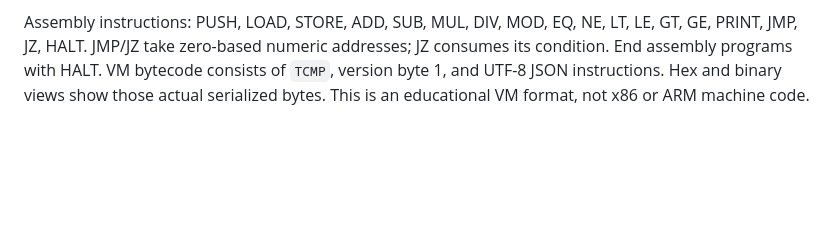
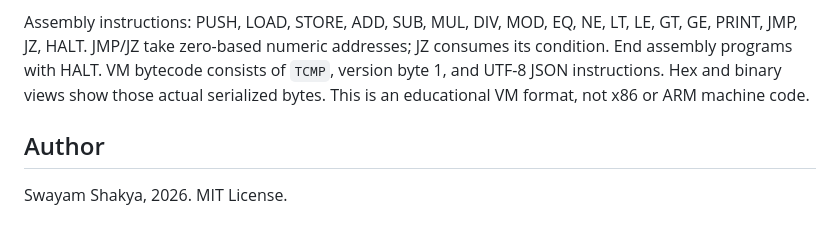
Before and after one commit to requiemdoomed/TriCompile, a Markdown page: README.md, the part around the change. Drawn GitHub-style; blank space fills up the shorter version.

Commit message:
Add author information to README

```diff
--- a/README.md
+++ b/README.md
@@ -41,3 +41,8 @@ Run prints 1 through 5. Compile shows instructions without running. Step execute
 Each educational statement occupies one line. Strings use quotes. Arithmetic supports `+ - * // %`, unary minus, and single comparisons `== != < <= > >=`. Variables, integers, strings and booleans are supported; functions, arrays, floating point, chained comparisons and arbitrary English are not. Indentation is cosmetic; close every block with `end`. High-level mode uses `let x = 5;` and `print(x);` with the same block syntax.
 
 Assembly instructions: PUSH, LOAD, STORE, ADD, SUB, MUL, DIV, MOD, EQ, NE, LT, LE, GT, GE, PRINT, JMP, JZ, HALT. JMP/JZ take zero-based numeric addresses; JZ consumes its condition. End assembly programs with HALT. VM bytecode consists of `TCMP`, version byte 1, and UTF-8 JSON instructions. Hex and binary views show those actual serialized bytes. This is an educational VM format, not x86 or ARM machine code.
+
+
+## Author
+
+Swayam Shakya, 2026. MIT License.
```
